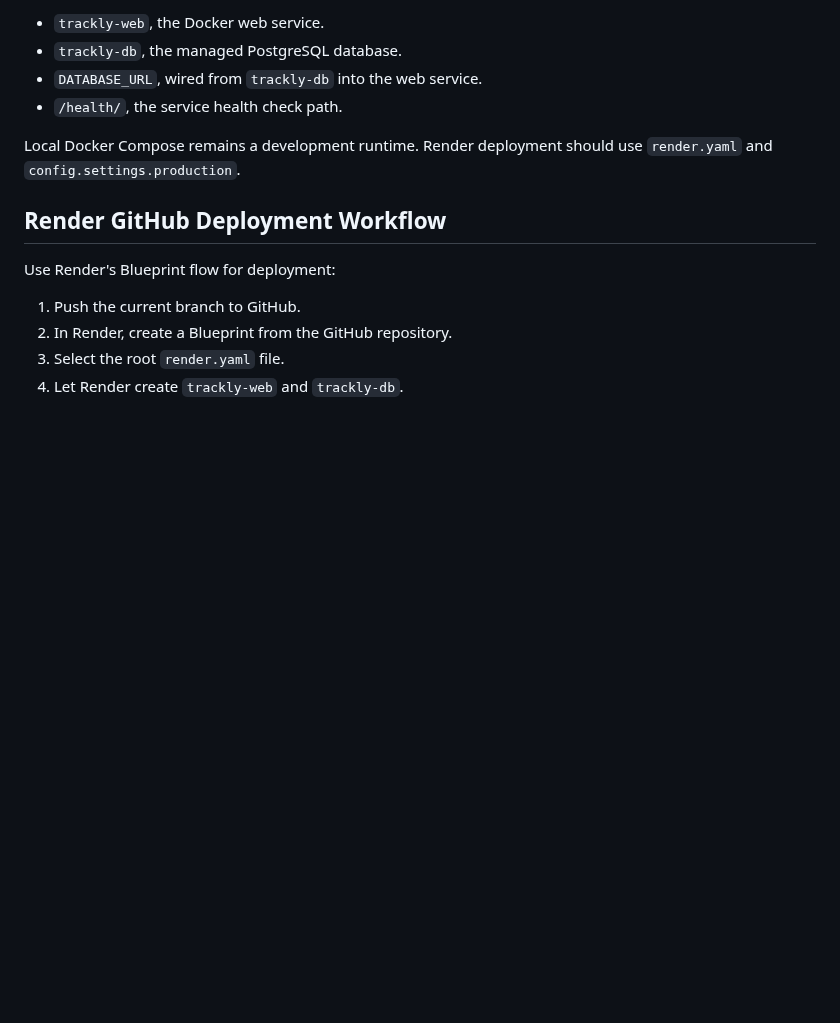
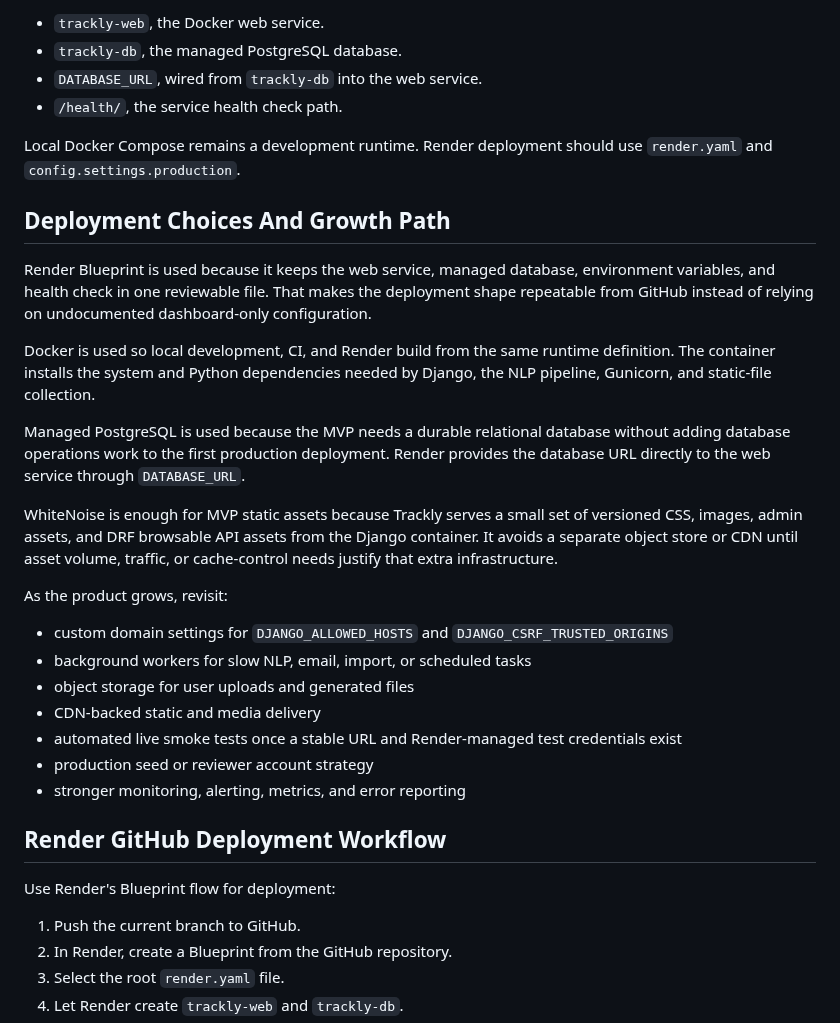
Before and after one commit to AAdewunmi/Trackly-Job-Applications-Tracker-Project, a Markdown page: docs/deployment.md, the part around the change. Rendered like a GitHub page; blank space fills up the shorter version.

Commit message:
feat(docs): expand deployment guide with detailed choices and growth considerations

```diff
--- a/docs/deployment.md
+++ b/docs/deployment.md
@@ -15,6 +15,39 @@ uses that file to create:
 
 Local Docker Compose remains a development runtime. Render deployment should use
 `render.yaml` and `config.settings.production`.
+
+## Deployment Choices And Growth Path
+
+Render Blueprint is used because it keeps the web service, managed database,
+environment variables, and health check in one reviewable file. That makes the
+deployment shape repeatable from GitHub instead of relying on undocumented
+dashboard-only configuration.
+
+Docker is used so local development, CI, and Render build from the same runtime
+definition. The container installs the system and Python dependencies needed by
+Django, the NLP pipeline, Gunicorn, and static-file collection.
+
+Managed PostgreSQL is used because the MVP needs a durable relational database
+without adding database operations work to the first production deployment.
+Render provides the database URL directly to the web service through
+`DATABASE_URL`.
+
+WhiteNoise is enough for MVP static assets because Trackly serves a small set of
+versioned CSS, images, admin assets, and DRF browsable API assets from the
+Django container. It avoids a separate object store or CDN until asset volume,
+traffic, or cache-control needs justify that extra infrastructure.
+
+As the product grows, revisit:
+
+- custom domain settings for `DJANGO_ALLOWED_HOSTS` and
+  `DJANGO_CSRF_TRUSTED_ORIGINS`
+- background workers for slow NLP, email, import, or scheduled tasks
+- object storage for user uploads and generated files
+- CDN-backed static and media delivery
+- automated live smoke tests once a stable URL and Render-managed test
+  credentials exist
+- production seed or reviewer account strategy
+- stronger monitoring, alerting, metrics, and error reporting
 
 ## Render GitHub Deployment Workflow
 
```
